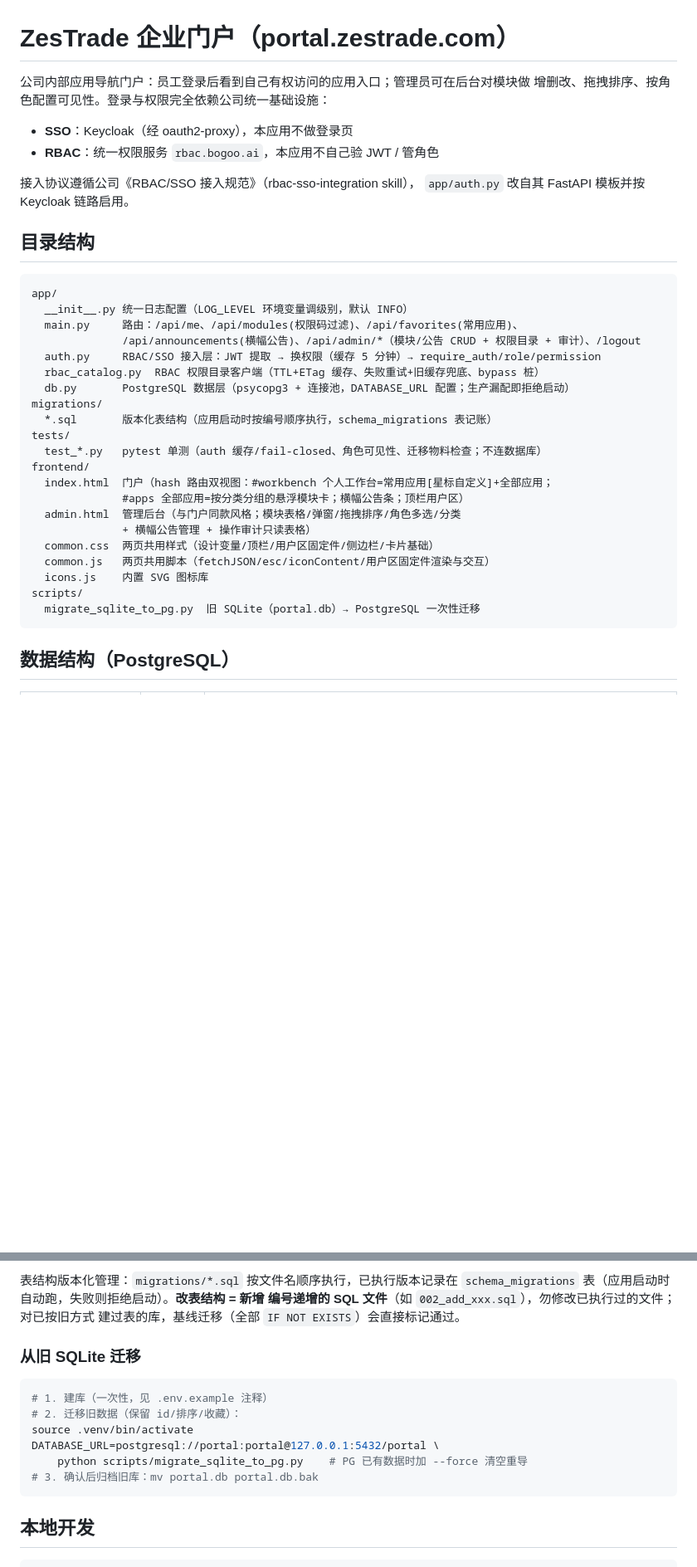
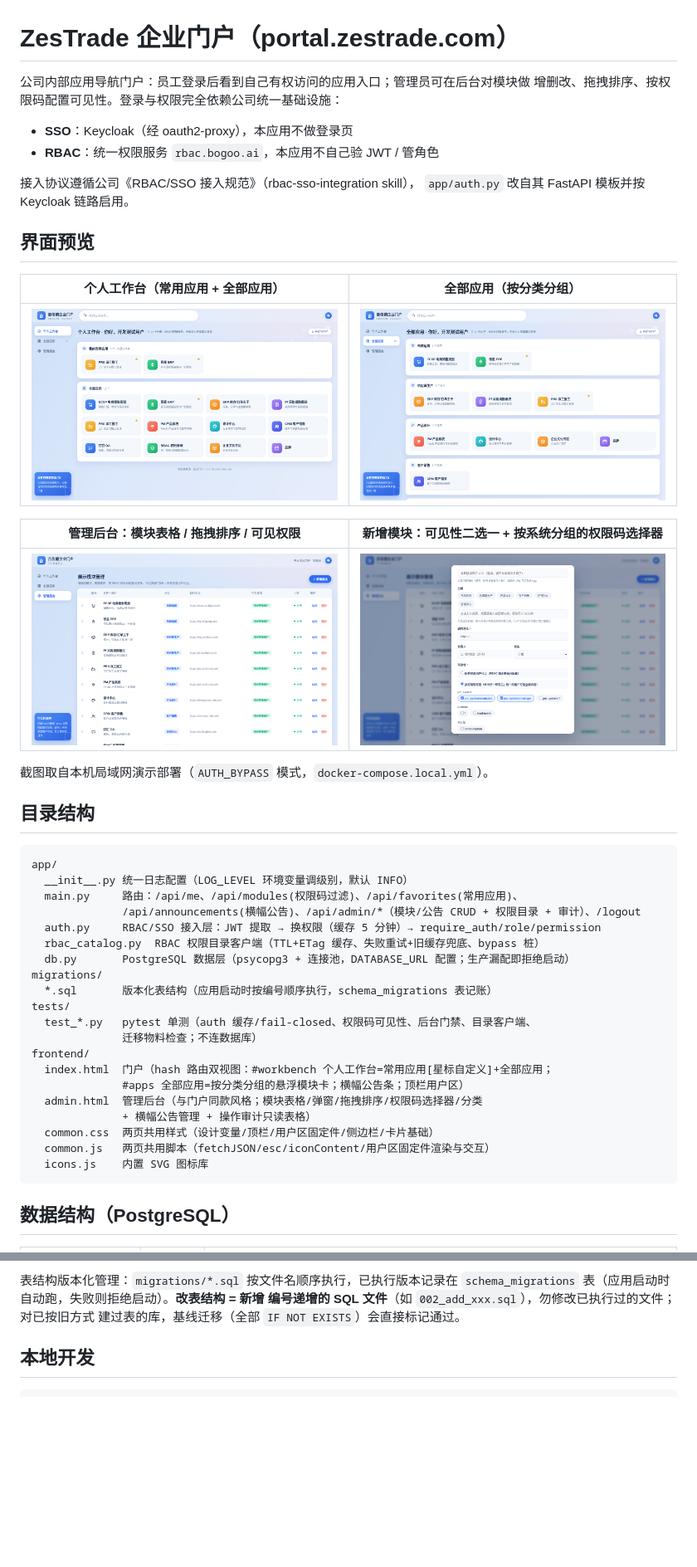
Before and after one commit to xujiaxuan7722/portal_zestrade, a Markdown page: README.md, 2 parts joined by grey strips. Shown at 83% size. Rendered like a GitHub page; pictures changed too: docs/screenshots/admin-modules.png (added), docs/screenshots/admin-perm-picker.png (added), docs/screenshots/portal-apps.png (added); blank space fills up the shorter version.

````diff
--- a/README.md
+++ b/README.md
@@ -1,13 +1,25 @@
 # ZesTrade 企业门户（portal.zestrade.com）
 
 公司内部应用导航门户：员工登录后看到自己有权访问的应用入口；管理员可在后台对模块做
-增删改、拖拽排序、按角色配置可见性。登录与权限完全依赖公司统一基础设施：
+增删改、拖拽排序、按权限码配置可见性。登录与权限完全依赖公司统一基础设施：
 
 - **SSO**：Keycloak（经 oauth2-proxy），本应用不做登录页
 - **RBAC**：统一权限服务 `rbac.bogoo.ai`，本应用不自己验 JWT / 管角色
 
 接入协议遵循公司《RBAC/SSO 接入规范》（rbac-sso-integration skill），
 `app/auth.py` 改自其 FastAPI 模板并按 Keycloak 链路启用。
+
+## 界面预览
+
+| 个人工作台（常用应用 + 全部应用） | 全部应用（按分类分组） |
+|---|---|
+| ![个人工作台](docs/screenshots/portal-workbench.png) | ![全部应用](docs/screenshots/portal-apps.png) |
+
+| 管理后台：模块表格 / 拖拽排序 / 可见权限 | 新增模块：可见性二选一 + 按系统分组的权限码选择器 |
+|---|---|
+| ![管理后台](docs/screenshots/admin-modules.png) | ![权限码选择器](docs/screenshots/admin-perm-picker.png) |
+
+截图取自本机局域网演示部署（`AUTH_BYPASS` 模式，`docker-compose.local.yml`）。
 
 ## 目录结构
 
@@ -22,17 +34,16 @@ app/
 migrations/
   *.sql       版本化表结构（应用启动时按编号顺序执行，schema_migrations 表记账）
 tests/
-  test_*.py   pytest 单测（auth 缓存/fail-closed、角色可见性、迁移物料检查；不连数据库）
+  test_*.py   pytest 单测（auth 缓存/fail-closed、权限码可见性、后台门禁、目录客户端、
+              迁移物料检查；不连数据库）
 frontend/
   index.html  门户（hash 路由双视图：#workbench 个人工作台=常用应用[星标自定义]+全部应用；
               #apps 全部应用=按分类分组的悬浮模块卡；横幅公告条；顶栏用户区）
-  admin.html  管理后台（与门户同款风格；模块表格/弹窗/拖拽排序/角色多选/分类
+  admin.html  管理后台（与门户同款风格；模块表格/弹窗/拖拽排序/权限码选择器/分类
               + 横幅公告管理 + 操作审计只读表格）
   common.css  两页共用样式（设计变量/顶栏/用户区固定件/侧边栏/卡片基础）
   common.js   两页共用脚本（fetchJSON/esc/iconContent/用户区固定件渲染与交互）
   icons.js    内置 SVG 图标库
-scripts/
-  migrate_sqlite_to_pg.py  旧 SQLite（portal.db）→ PostgreSQL 一次性迁移
 ```
 
 ## 数据结构（PostgreSQL）
@@ -51,16 +62,6 @@ scripts/
 编号递增的 SQL 文件**（如 `002_add_xxx.sql`），勿修改已执行过的文件；对已按旧方式
 建过表的库，基线迁移（全部 `IF NOT EXISTS`）会直接标记通过。
 
-### 从旧 SQLite 迁移
-
-```bash
-# 1. 建库（一次性，见 .env.example 注释）
-# 2. 迁移旧数据（保留 id/排序/收藏）：
-source .venv/bin/activate
-DATABASE_URL=postgresql://portal:portal@127.0.0.1:5432/portal \
-    python scripts/migrate_sqlite_to_pg.py    # PG 已有数据时加 --force 清空重导
-# 3. 确认后归档旧库：mv portal.db portal.db.bak
-```
 
 ## 本地开发
 
````
Also changed, not shown: other parts of README.md (+1 -2 lines), 6 other files.
